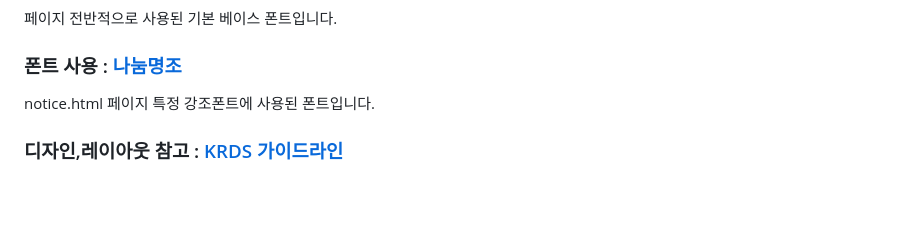
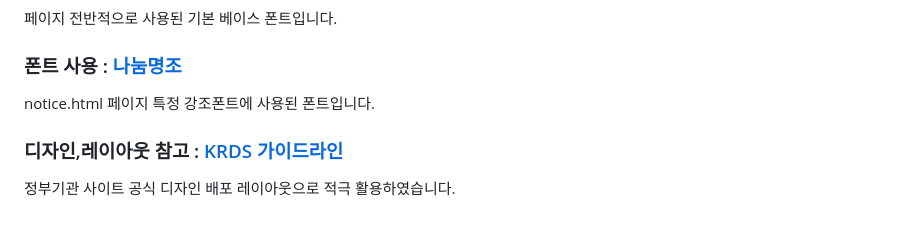
Before and after one commit to Heojungjung/-, a Markdown page: README.md, the part around the change. Drawn GitHub-style.

```diff
--- a/README.md
+++ b/README.md
@@ -350,3 +350,4 @@ index.html의 '자주찾는 서비스'탭의 '혁신비전' 아이콘을 클릭
 <p>notice.html 페이지 특정 강조폰트에 사용된 폰트입니다.</p>
 
 <h3>디자인,레이아웃 참고 : <a href="https://uiux.egovframe.go.kr/guide/index.html" target="_blank"> KRDS 가이드라인 </a> </h3>
+<p>정부기관 사이트 공식 디자인 배포 레이아웃으로 적극 활용하였습니다. </p>
```
